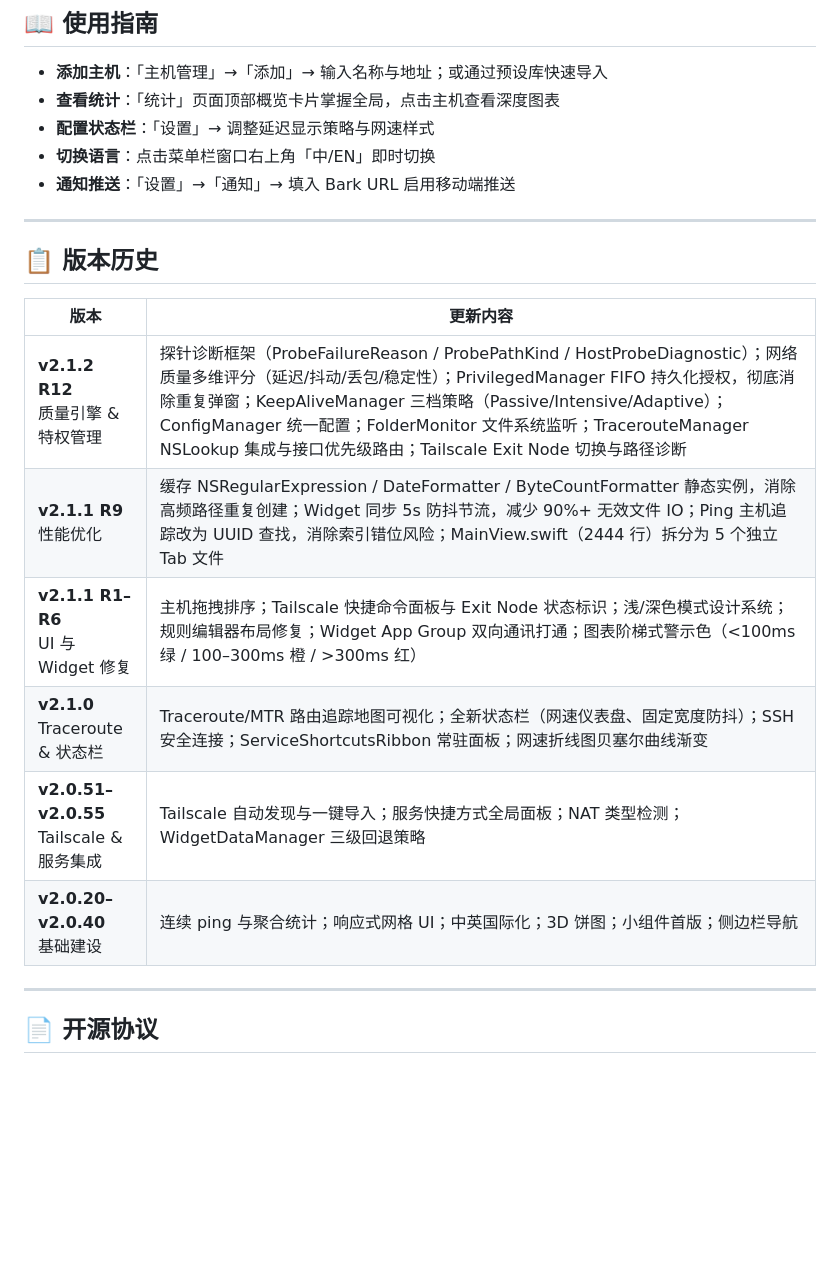
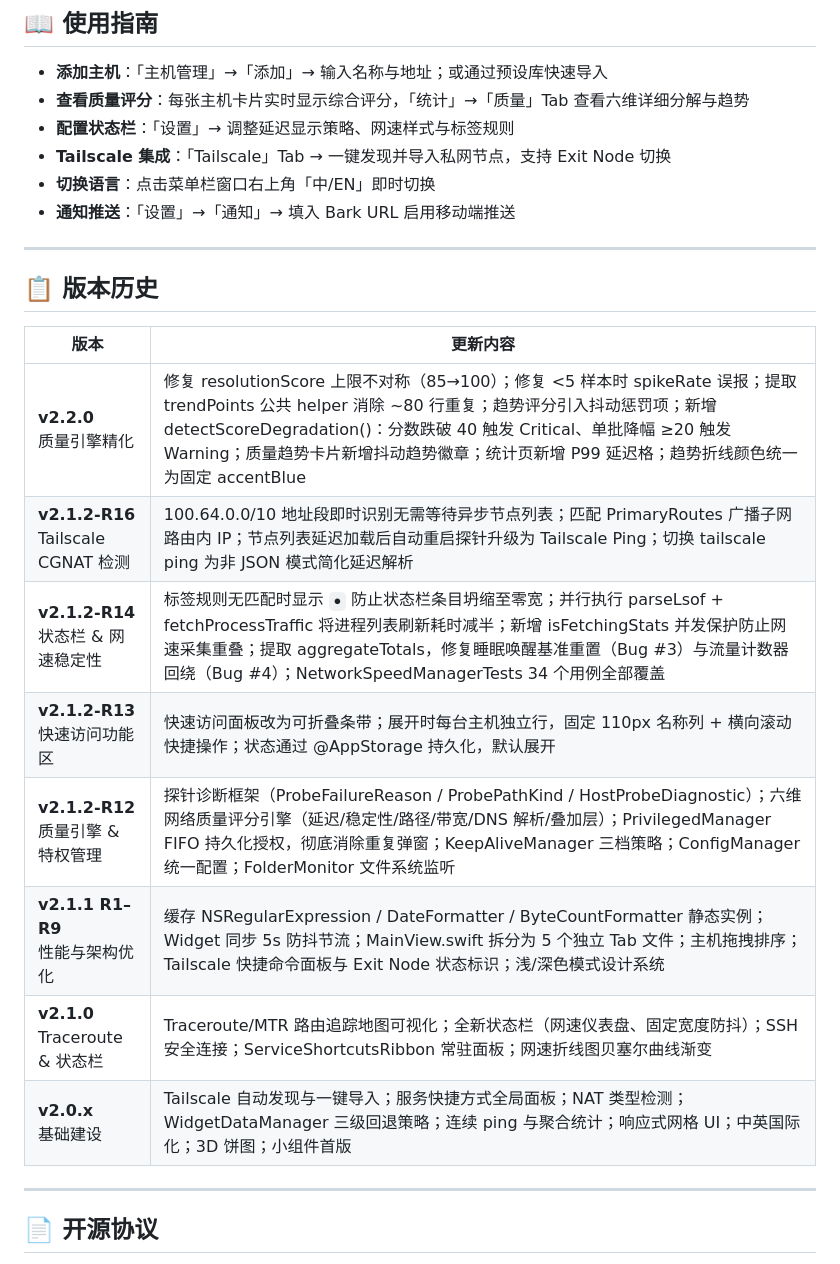
Before and after one commit to framecy/Ping-Monitor, a Markdown page: README.md, the part around one of its changes. GitHub-like rendering; blank space fills up the shorter version.

```diff
--- a/README.md
+++ b/README.md
@@ -138,8 +140,9 @@ cd Ping-Monitor
 ## 📖 使用指南
 
 - **添加主机**：「主机管理」→「添加」→ 输入名称与地址；或通过预设库快速导入
-- **查看统计**：「统计」页面顶部概览卡片掌握全局，点击主机查看深度图表
-- **配置状态栏**：「设置」→ 调整延迟显示策略与网速样式
+- **查看质量评分**：每张主机卡片实时显示综合评分，「统计」→「质量」Tab 查看六维详细分解与趋势
+- **配置状态栏**：「设置」→ 调整延迟显示策略、网速样式与标签规则
+- **Tailscale 集成**：「Tailscale」Tab → 一键发现并导入私网节点，支持 Exit Node 切换
 - **切换语言**：点击菜单栏窗口右上角「中/EN」即时切换
 - **通知推送**：「设置」→「通知」→ 填入 Bark URL 启用移动端推送
 
@@ -149,12 +152,14 @@ cd Ping-Monitor
 
 | 版本 | 更新内容 |
 |------|---------|
-| **v2.1.2 R12**<br>质量引擎 & 特权管理 | 探针诊断框架（ProbeFailureReason / ProbePathKind / HostProbeDiagnostic）；网络质量多维评分（延迟/抖动/丢包/稳定性）；PrivilegedManager FIFO 持久化授权，彻底消除重复弹窗；KeepAliveManager 三档策略（Passive/Intensive/Adaptive）；ConfigManager 统一配置；FolderMonitor 文件系统监听；TracerouteManager NSLookup 集成与接口优先级路由；Tailscale Exit Node 切换与路径诊断 |
-| **v2.1.1 R9**<br>性能优化 | 缓存 NSRegularExpression / DateFormatter / ByteCountFormatter 静态实例，消除高频路径重复创建；Widget 同步 5s 防抖节流，减少 90%+ 无效文件 IO；Ping 主机追踪改为 UUID 查找，消除索引错位风险；MainView.swift（2444 行）拆分为 5 个独立 Tab 文件 |
-| **v2.1.1 R1–R6**<br>UI 与 Widget 修复 | 主机拖拽排序；Tailscale 快捷命令面板与 Exit Node 状态标识；浅/深色模式设计系统；规则编辑器布局修复；Widget App Group 双向通讯打通；图表阶梯式警示色（<100ms 绿 / 100–300ms 橙 / >300ms 红） |
+| **v2.2.0**<br>质量引擎精化 | 修复 resolutionScore 上限不对称（85→100）；修复 <5 样本时 spikeRate 误报；提取 trendPoints 公共 helper 消除 ~80 行重复；趋势评分引入抖动惩罚项；新增 detectScoreDegradation()：分数跌破 40 触发 Critical、单批降幅 ≥20 触发 Warning；质量趋势卡片新增抖动趋势徽章；统计页新增 P99 延迟格；趋势折线颜色统一为固定 accentBlue |
+| **v2.1.2-R16**<br>Tailscale CGNAT 检测 | 100.64.0.0/10 地址段即时识别无需等待异步节点列表；匹配 PrimaryRoutes 广播子网路由内 IP；节点列表延迟加载后自动重启探针升级为 Tailscale Ping；切换 tailscale ping 为非 JSON 模式简化延迟解析 |
+| **v2.1.2-R14**<br>状态栏 & 网速稳定性 | 标签规则无匹配时显示 `●` 防止状态栏条目坍缩至零宽；并行执行 parseLsof + fetchProcessTraffic 将进程列表刷新耗时减半；新增 isFetchingStats 并发保护防止网速采集重叠；提取 aggregateTotals，修复睡眠唤醒基准重置（Bug #3）与流量计数器回绕（Bug #4）；NetworkSpeedManagerTests 34 个用例全部覆盖 |
+| **v2.1.2-R13**<br>快速访问功能区 | 快速访问面板改为可折叠条带；展开时每台主机独立行，固定 110px 名称列 + 横向滚动快捷操作；状态通过 @AppStorage 持久化，默认展开 |
+| **v2.1.2-R12**<br>质量引擎 & 特权管理 | 探针诊断框架（ProbeFailureReason / ProbePathKind / HostProbeDiagnostic）；六维网络质量评分引擎（延迟/稳定性/路径/带宽/DNS 解析/叠加层）；PrivilegedManager FIFO 持久化授权，彻底消除重复弹窗；KeepAliveManager 三档策略；ConfigManager 统一配置；FolderMonitor 文件系统监听 |
+| **v2.1.1 R1–R9**<br>性能与架构优化 | 缓存 NSRegularExpression / DateFormatter / ByteCountFormatter 静态实例；Widget 同步 5s 防抖节流；MainView.swift 拆分为 5 个独立 Tab 文件；主机拖拽排序；Tailscale 快捷命令面板与 Exit Node 状态标识；浅/深色模式设计系统 |
 | **v2.1.0**<br>Traceroute & 状态栏 | Traceroute/MTR 路由追踪地图可视化；全新状态栏（网速仪表盘、固定宽度防抖）；SSH 安全连接；ServiceShortcutsRibbon 常驻面板；网速折线图贝塞尔曲线渐变 |
-| **v2.0.51–v2.0.55**<br>Tailscale & 服务集成 | Tailscale 自动发现与一键导入；服务快捷方式全局面板；NAT 类型检测；WidgetDataManager 三级回退策略 |
-| **v2.0.20–v2.0.40**<br>基础建设 | 连续 ping 与聚合统计；响应式网格 UI；中英国际化；3D 饼图；小组件首版；侧边栏导航 |
+| **v2.0.x**<br>基础建设 | Tailscale 自动发现与一键导入；服务快捷方式全局面板；NAT 类型检测；WidgetDataManager 三级回退策略；连续 ping 与聚合统计；响应式网格 UI；中英国际化；3D 饼图；小组件首版 |
 
 ---
 
```
Also changed, not shown: other parts of README.md (+23 -21 lines), CHANGELOG.md (added, +146 -0 lines).
